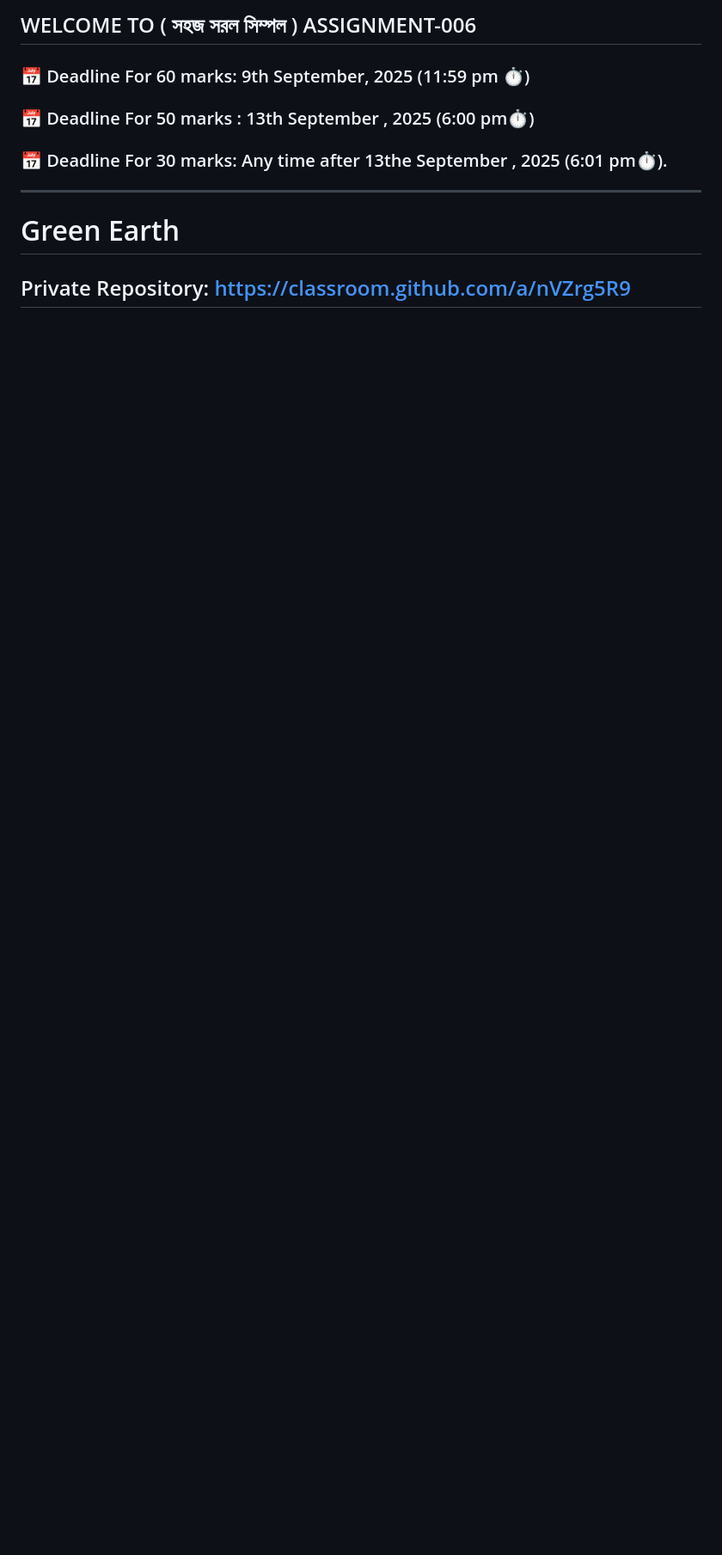
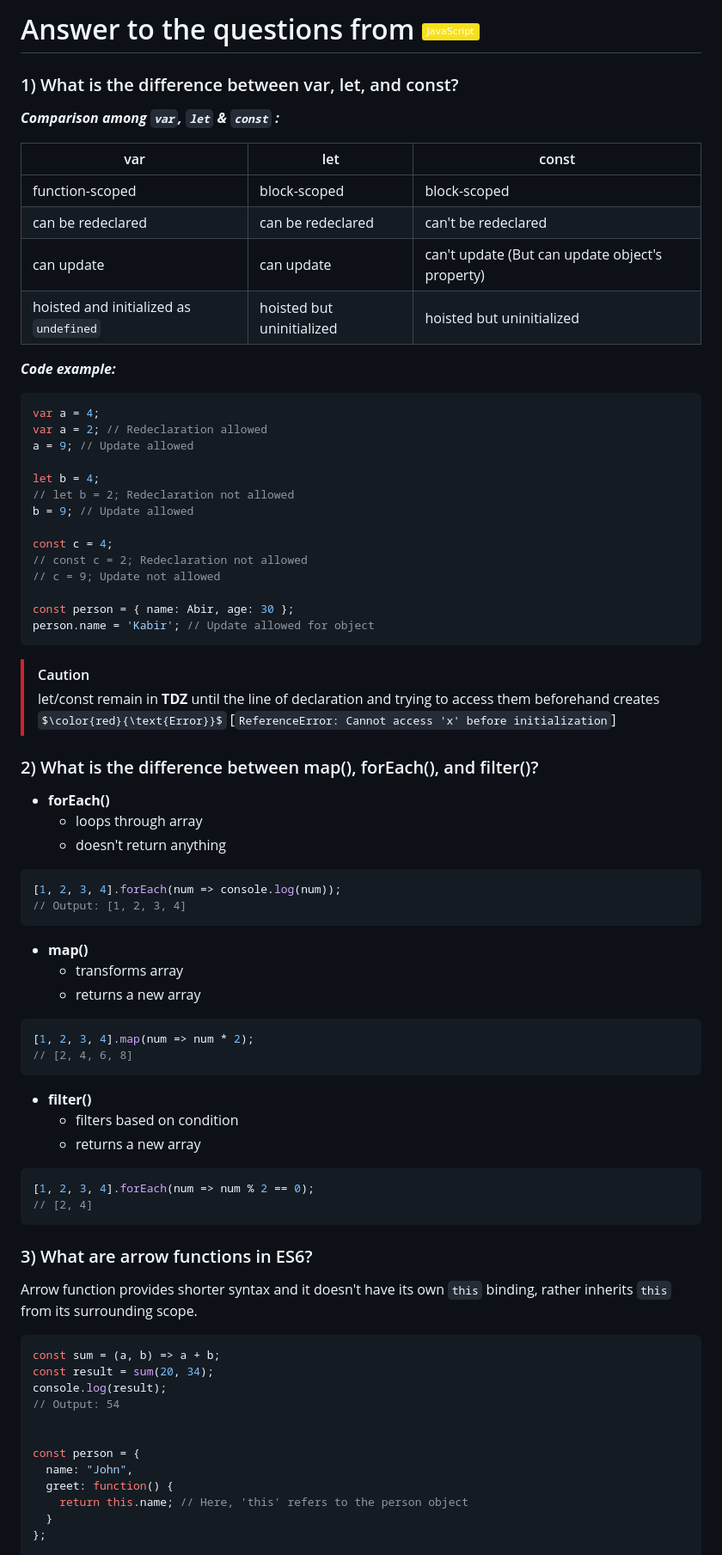
Before and after one commit to ahmedTonoy/PH_Assignment_6, a Markdown page: README.md, the part around one of its changes. Shown at 86% size. Rendered like a GitHub page; badges without logos; some formulas as TeX source; blank space fills up the shorter version.

Commit message:
README file modifieded to answer some questions

````diff
--- a/README.md
+++ b/README.md
@@ -1,14 +1,78 @@
-## WELCOME TO ( সহজ সরল সিম্পল ) ASSIGNMENT-006
+# Answer to the questions from ![JavaScript](https://img.shields.io/badge/JavaScript-F7DF1E?style=flat&logo=javascript&logoColor=black)
 
-### 📅 Deadline For 60 marks: 9th September, 2025 (11:59 pm ⏱️)
+### 1) What is the difference between var, let, and const?
+***Comparison among `var`, `let` & `const` :***
 
-### 📅 Deadline For 50 marks : 13th September , 2025 (6:00 pm⏱️)
+|var|let|const|
+|-|-|-|
+function-scoped|block-scoped|block-scoped
+can be redeclared|can be redeclared|can't be redeclared
+can update|can update|can't update (But can update object's property)
+hoisted and initialized as `undefined`|hoisted but uninitialized|hoisted but uninitialized
 
-### 📅 Deadline For 30 marks: Any time after 13the September , 2025 (6:01 pm⏱️).
+***Code example:***
 
----
-# Green Earth
+```js
+var a = 4;
+var a = 2; // Redeclaration allowed
+a = 9; // Update allowed
+
+let b = 4;
+// let b = 2; Redeclaration not allowed
+b = 9; // Update allowed
+
+const c = 4;
+// const c = 2; Redeclaration not allowed
+// c = 9; Update not allowed
+
+const person = { name: Abir, age: 30 };
+person.name = 'Kabir'; // Update allowed for object
+```
+
+> [!CAUTION]
+> let/const remain in **TDZ** until the line of declaration and trying to access them beforehand creates $\color{red}{\text{Error}}$ [`ReferenceError: Cannot access 'x' before initialization`]
+
+### 2) What is the difference between map(), forEach(), and filter()?
+- **forEach()**
+  - loops through array
+  - doesn't return anything
+
+```js
+[1, 2, 3, 4].forEach(num => console.log(num));
+// Output: [1, 2, 3, 4]
+```
+
+- **map()**
+  - transforms array
+  - returns a new array
+
+```js
+[1, 2, 3, 4].map(num => num * 2);
+// [2, 4, 6, 8]
+```
+
+- **filter()**
+  - filters based on condition
+  - returns a new array
+
+```js
+[1, 2, 3, 4].forEach(num => num % 2 == 0);
+// [2, 4]
+```
+
+### 3) What are arrow functions in ES6?
+Arrow function provides shorter syntax and it doesn't have its own `this` binding, rather inherits `this` from its surrounding scope.
+```js
+const sum = (a, b) => a + b;
+const result = sum(20, 34);
+console.log(result);
+// Output: 54
 
 
-## Private Repository: https://classroom.github.com/a/nVZrg5R9
+const person = {
+  name: "John",
+  greet: function() {
+    return this.name; // Here, 'this' refers to the person object
+  }
+};
 
````
Also changed, not shown: other parts of README.md (+37 -151 lines).
